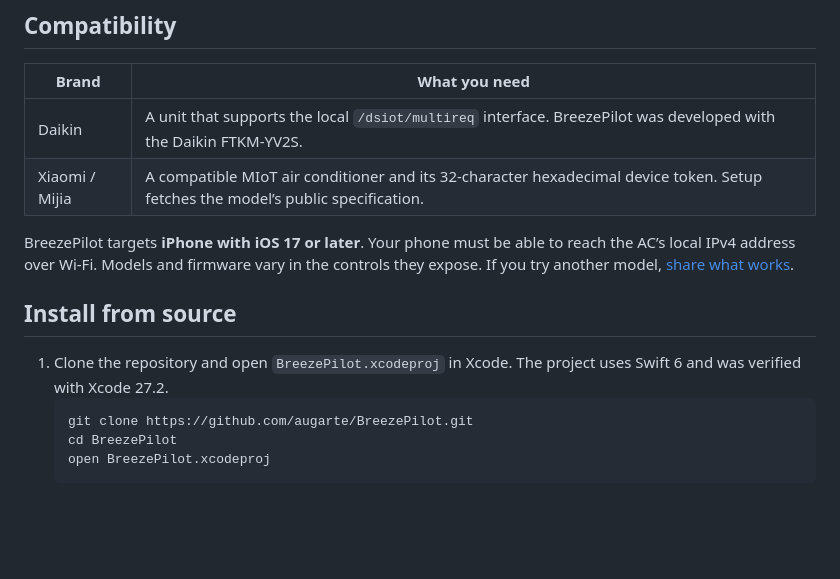
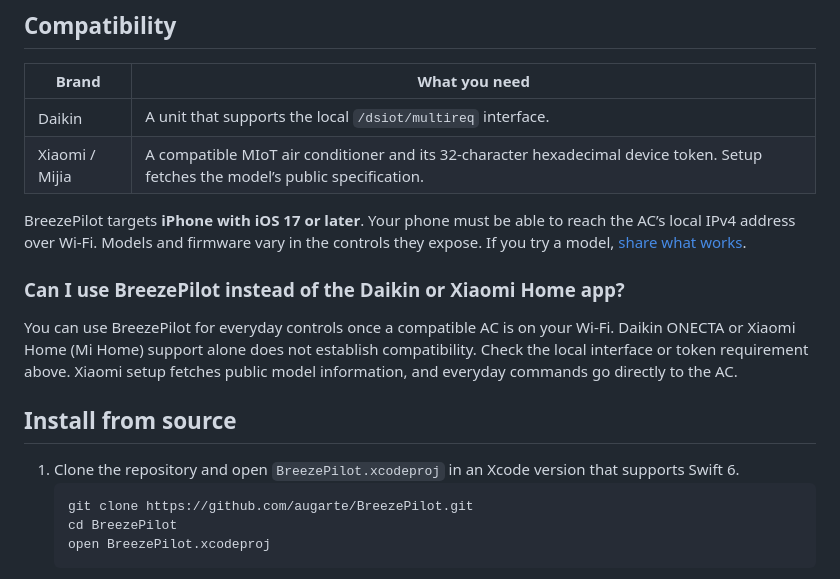
Before and after one commit to augarte/BreezePilot, a Markdown page: README.md, the part around one of its changes. Rendered like a GitHub page; blank space fills up the shorter version.

````diff
--- a/README.md
+++ b/README.md
@@ -15,14 +23,18 @@ BreezePilot is an open source iPhone remote for compatible Daikin and Xiaomi / M
 
 | Brand | What you need |
 | --- | --- |
-| Daikin | A unit that supports the local `/dsiot/multireq` interface. BreezePilot was developed with the Daikin FTKM-YV2S. |
+| Daikin | A unit that supports the local `/dsiot/multireq` interface. |
 | Xiaomi / Mijia | A compatible MIoT air conditioner and its 32-character hexadecimal device token. Setup fetches the model’s public specification. |
 
-BreezePilot targets **iPhone with iOS 17 or later**. Your phone must be able to reach the AC’s local IPv4 address over Wi-Fi. Models and firmware vary in the controls they expose. If you try another model, [share what works](https://github.com/augarte/BreezePilot/issues).
+BreezePilot targets **iPhone with iOS 17 or later**. Your phone must be able to reach the AC’s local IPv4 address over Wi-Fi. Models and firmware vary in the controls they expose. If you try a model, [share what works](https://github.com/augarte/BreezePilot/issues).
+
+### Can I use BreezePilot instead of the Daikin or Xiaomi Home app?
+
+You can use BreezePilot for everyday controls once a compatible AC is on your Wi-Fi. Daikin ONECTA or Xiaomi Home (Mi Home) support alone does not establish compatibility. Check the local interface or token requirement above. Xiaomi setup fetches public model information, and everyday commands go directly to the AC.
 
 ## Install from source
 
-1. Clone the repository and open `BreezePilot.xcodeproj` in Xcode. The project uses Swift 6 and was verified with Xcode 27.2.
+1. Clone the repository and open `BreezePilot.xcodeproj` in an Xcode version that supports Swift 6.
    ```sh
    git clone https://github.com/augarte/BreezePilot.git
    cd BreezePilot
````
Also changed, not shown: other parts of README.md (+10 -2 lines), docs/images/ac-controls.png (added), docs/images/ac-widget.png (added), docs/images/breezepilot-banner.png (added), 1 other file.
